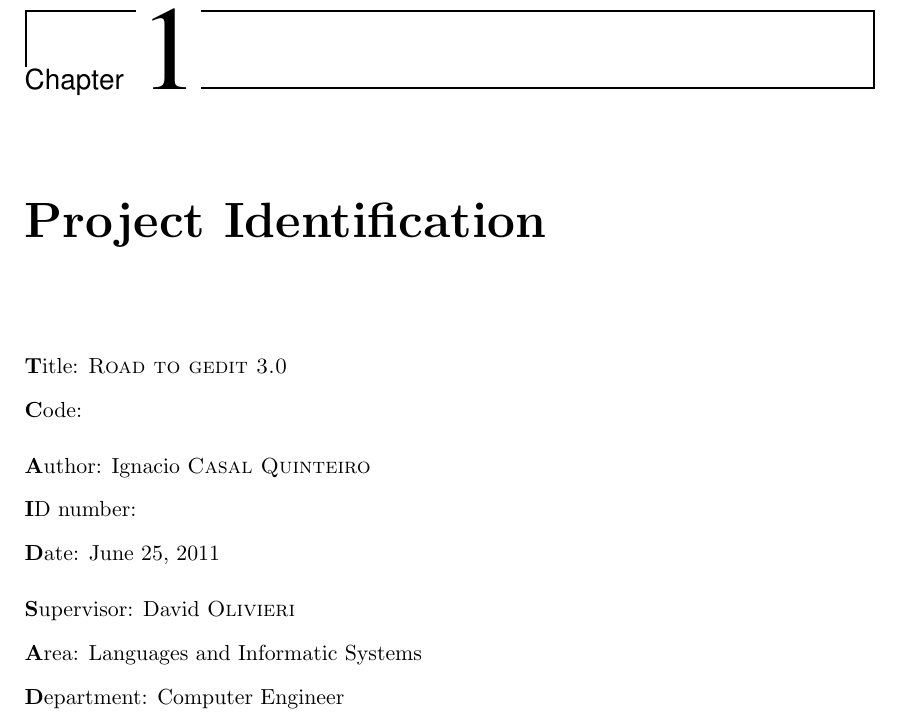
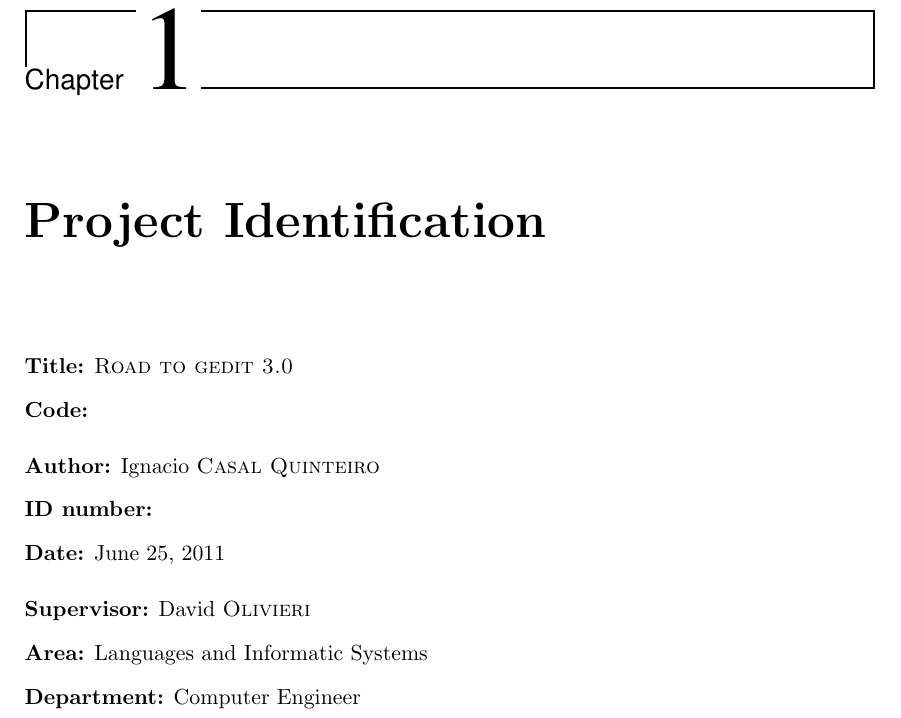
Before and after one commit to nacho/project-doc, a LaTeX thesis (main.tex, which reads id.tex): part of page 11 of 18, cut so that both start at the same text. Compiled offline with pdfLaTeX.

Commit message:
Use \textbf correctly

```diff
--- a/id.tex
+++ b/id.tex
@@ -2,13 +2,13 @@
 
 \chapter{Project Identification}
 
-{\textbf Title:} \textsc{Road to gedit 3.0}\\
-{\textbf Code:} %FIXME put he code here
+\textbf{Title:} \textsc{Road to gedit 3.0}\\
+\textbf{Code:} %FIXME put he code here
 
-\noindent{\textbf Author:} Ignacio \textsc{Casal Quinteiro}\\
-{\textbf ID number:} \\ % FIXME: not for now
-{\textbf Date:} \today
+\noindent\textbf{Author:} Ignacio \textsc{Casal Quinteiro}\\
+\textbf{ID number:} \\ % FIXME: not for now
+\textbf{Date:} \today
 
-\noindent{\textbf Supervisor:} David \textsc{Olivieri}\\
-{\textbf Area:} Languages and Informatic Systems\\
-{\textbf Department:} Computer Engineer
+\noindent\textbf{Supervisor:} David \textsc{Olivieri}\\
+\textbf{Area:} Languages and Informatic Systems\\
+\textbf{Department:} Computer Engineer
```
